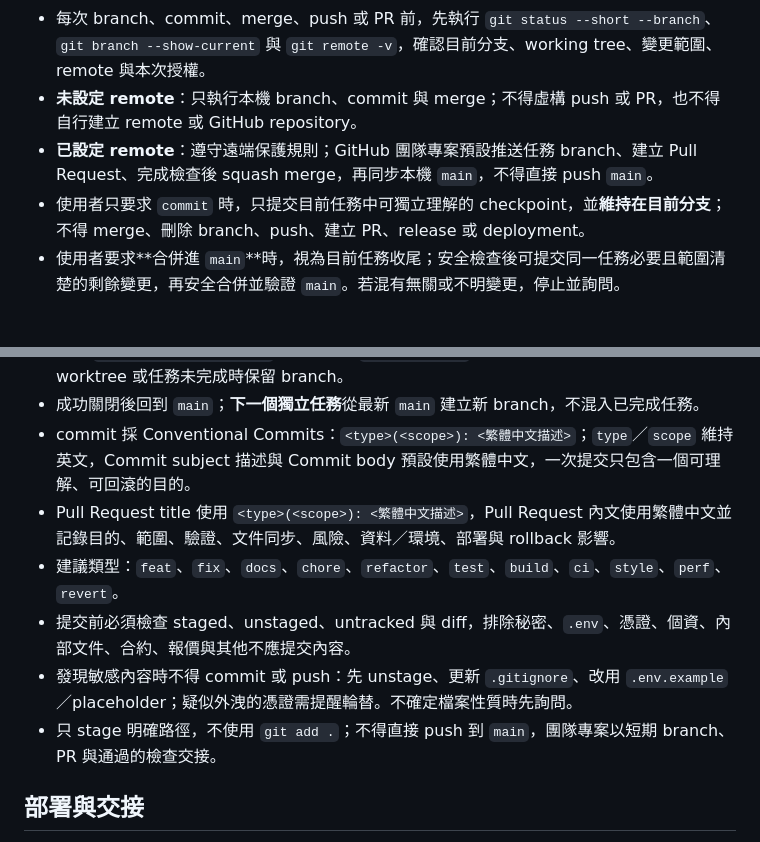
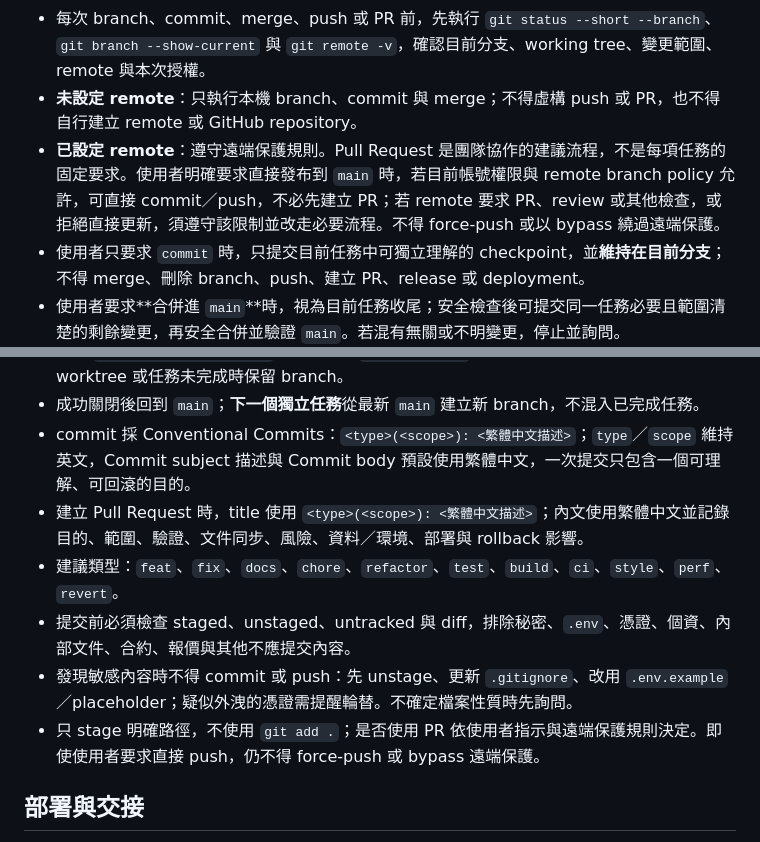
Before and after one commit to Sutdents-Project-Hub/FutureMint_AI, a Markdown page: AGENTS.md, 2 parts joined by grey strips. GitHub-like rendering; blank space fills up the shorter version.

Commit message:
docs(workflow): 同步 main 發布規則

```diff
--- a/AGENTS.md
+++ b/AGENTS.md
@@ -95,18 +95,18 @@
 - 除上述固定初始 commit 外，只有使用者明確要求時才可 commit、push、建立 PR、merge、release 或部署；各項授權彼此獨立。
 - 每次 branch、commit、merge、push 或 PR 前，先執行 `git status --short --branch`、`git branch --show-current` 與 `git remote -v`，確認目前分支、working tree、變更範圍、remote 與本次授權。
 - **未設定 remote**：只執行本機 branch、commit 與 merge；不得虛構 push 或 PR，也不得自行建立 remote 或 GitHub repository。
-- **已設定 remote**：遵守遠端保護規則；GitHub 團隊專案預設推送任務 branch、建立 Pull Request、完成檢查後 squash merge，再同步本機 `main`，不得直接 push `main`。
+- **已設定 remote**：遵守遠端保護規則。Pull Request 是團隊協作的建議流程，不是每項任務的固定要求。使用者明確要求直接發布到 `main` 時，若目前帳號權限與 remote branch policy 允許，可直接 commit／push，不必先建立 PR；若 remote 要求 PR、review 或其他檢查，或拒絕直接更新，須遵守該限制並改走必要流程。不得 force-push 或以 bypass 繞過遠端保護。
 - 使用者只要求 `commit` 時，只提交目前任務中可獨立理解的 checkpoint，並**維持在目前分支**；不得 merge、刪除 branch、push、建立 PR、release 或 deployment。
 - 使用者要求**合併進 `main`**時，視為目前任務收尾；安全檢查後可提交同一任務必要且範圍清楚的剩餘變更，再安全合併並驗證 `main`。若混有無關或不明變更，停止並詢問。
 - 「合併進 `main` 並 push」可授權必要 commit、merge 與遠端同步，但**不代表已授權部署**或 release；仍須依 remote 模式使用既有安全流程。
 - 合併成功、`main` 驗證通過，且任務 branch 已完整合併、沒有獨有 commit 或待續工作時，才使用 `git branch -d <branch>`；**不得使用 `git branch -D`**。Conflict、驗證失敗、dirty worktree 或任務未完成時保留 branch。
 - 成功關閉後回到 `main`；**下一個獨立任務**從最新 `main` 建立新 branch，不混入已完成任務。
 - commit 採 Conventional Commits：`<type>(<scope>): <繁體中文描述>`；`type`／`scope` 維持英文，Commit subject 描述與 Commit body 預設使用繁體中文，一次提交只包含一個可理解、可回滾的目的。
-- Pull Request title 使用 `<type>(<scope>): <繁體中文描述>`，Pull Request 內文使用繁體中文並記錄目的、範圍、驗證、文件同步、風險、資料／環境、部署與 rollback 影響。
+- 建立 Pull Request 時，title 使用 `<type>(<scope>): <繁體中文描述>`；內文使用繁體中文並記錄目的、範圍、驗證、文件同步、風險、資料／環境、部署與 rollback 影響。
 - 建議類型：`feat`、`fix`、`docs`、`chore`、`refactor`、`test`、`build`、`ci`、`style`、`perf`、`revert`。
 - 提交前必須檢查 staged、unstaged、untracked 與 diff，排除秘密、`.env`、憑證、個資、內部文件、合約、報價與其他不應提交內容。
 - 發現敏感內容時不得 commit 或 push：先 unstage、更新 `.gitignore`、改用 `.env.example`／placeholder；疑似外洩的憑證需提醒輪替。不確定檔案性質時先詢問。
-- 只 stage 明確路徑，不使用 `git add .`；不得直接 push 到 `main`，團隊專案以短期 branch、PR 與通過的檢查交接。
+- 只 stage 明確路徑，不使用 `git add .`；是否使用 PR 依使用者指示與遠端保護規則決定。即使使用者要求直接 push，仍不得 force-push 或 bypass 遠端保護。
 
 ## 部署與交接
 
```
